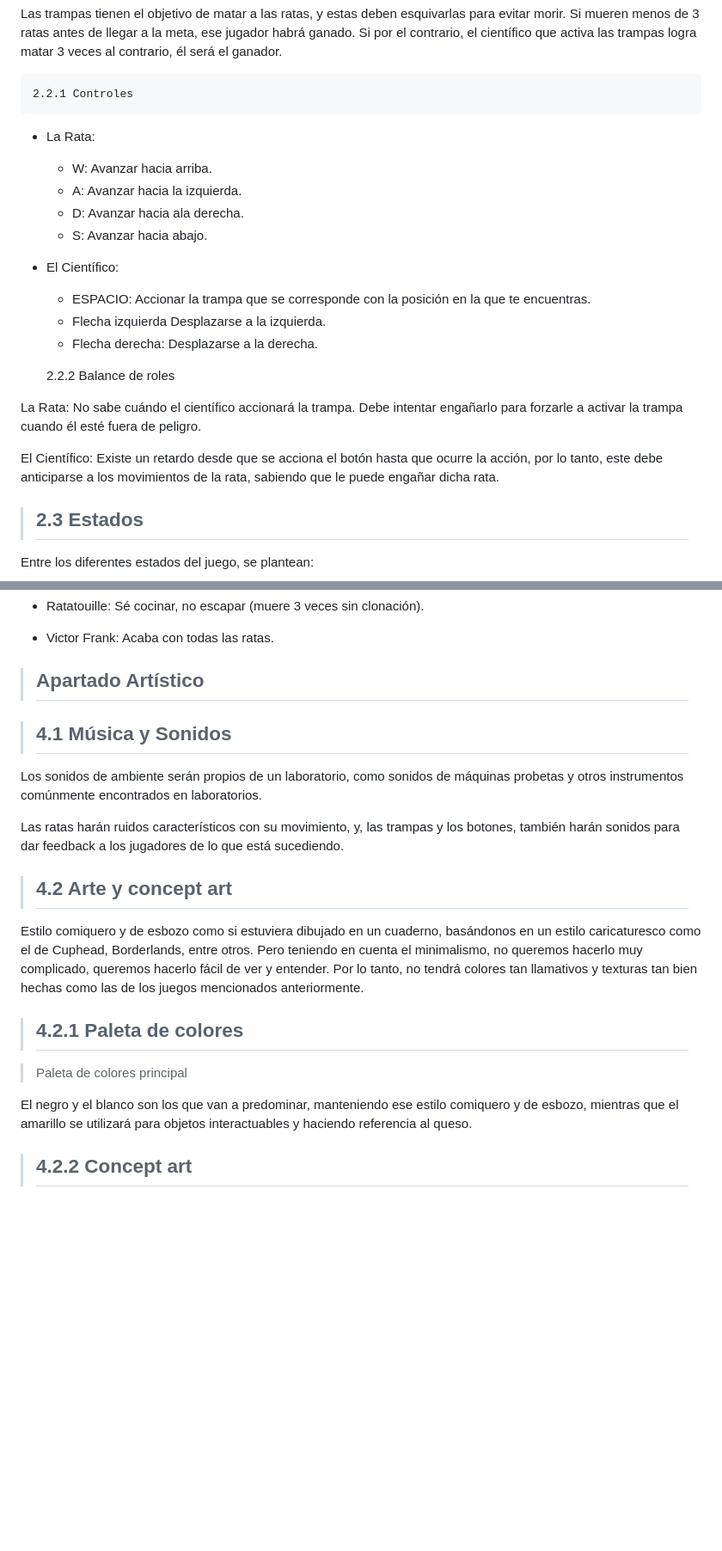
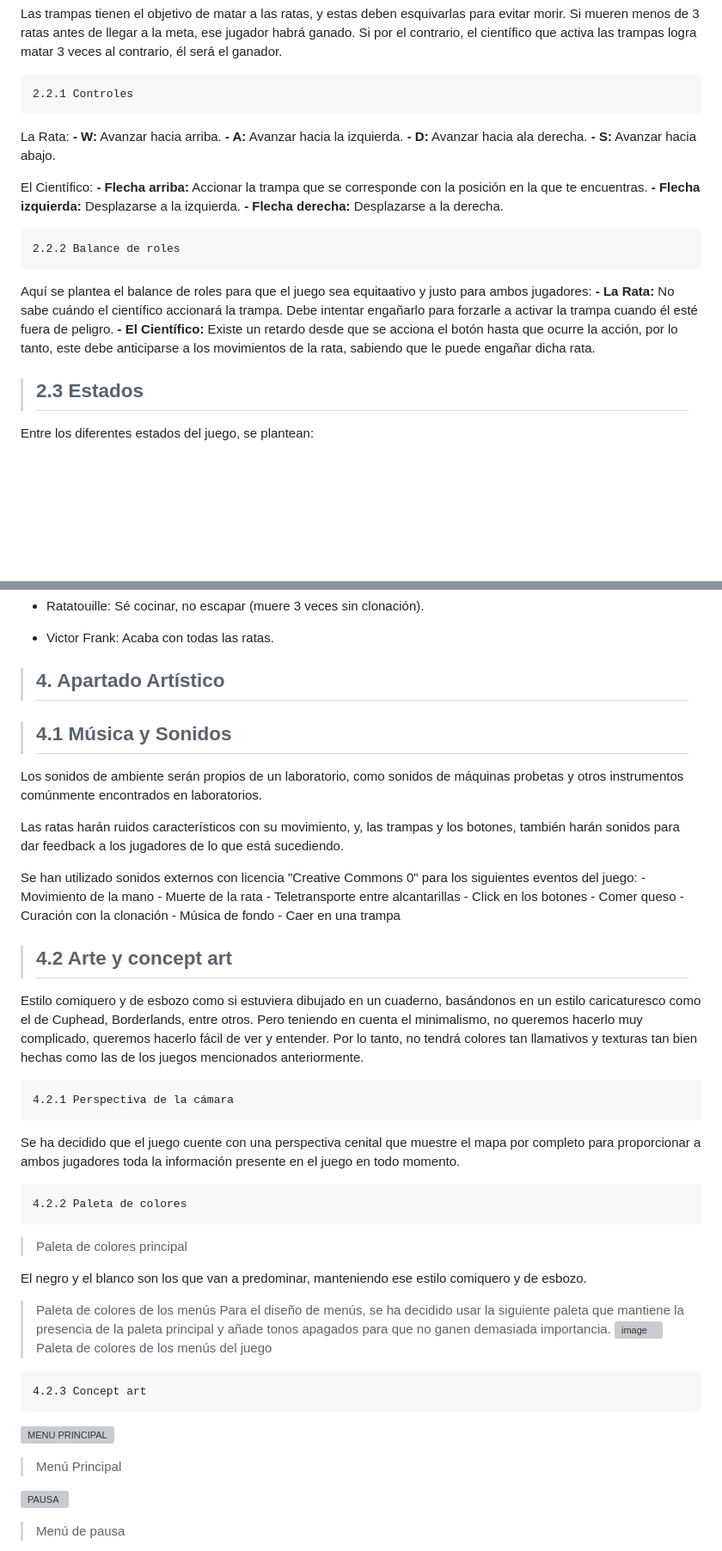
Before and after one commit to ismaest/JER-24-25, a Markdown page: README.md, 2 parts joined by grey strips. Shown: that part at 86% size. GitHub-like rendering; blank space fills up the shorter version; grey boxes are pictures that could not be loaded.

```diff
--- a/README.md
+++ b/README.md
@@ -172,25 +172,22 @@ El juego se desarrolla en partidas rápidas, donde un jugador debe esquivar las
 Las trampas tienen el objetivo de matar a las ratas, y estas deben esquivarlas para evitar morir. Si mueren menos de 3 ratas antes de llegar a la meta, ese jugador habrá ganado. Si por el contrario, el científico que activa las trampas logra matar 3 veces al contrario, él será el ganador.
 
 	2.2.1 Controles
+La Rata:
+	**- W:** Avanzar hacia arriba.
+	**- A:** Avanzar hacia la izquierda.
+ 	**- D:** Avanzar hacia ala derecha.
+	**- S:** Avanzar hacia abajo.
 
-  - La Rata:
-
-    - W: Avanzar hacia arriba.
-    - A: Avanzar hacia la izquierda.
-    - D: Avanzar hacia ala derecha.
-    - S: Avanzar hacia abajo.
-
-  - El Científico:
-
-    - ESPACIO: Accionar la trampa que se corresponde con la posición en la que te encuentras.
-    - Flecha izquierda Desplazarse a la izquierda.
-    - Flecha derecha: Desplazarse a la derecha.
+El Científico:
+	**- Flecha arriba:** Accionar la trampa que se corresponde con la posición en la que te encuentras.
+ 	**- Flecha izquierda:** Desplazarse a la izquierda.
+	**- Flecha derecha:** Desplazarse a la derecha.
 
 	2.2.2 Balance de roles
 
-La Rata: No sabe cuándo el científico accionará la trampa. Debe intentar engañarlo para forzarle a activar la trampa cuando él esté fuera de peligro.
-
-El Científico: Existe un retardo desde que se acciona el botón hasta que ocurre la acción, por lo tanto, este debe anticiparse a los movimientos de la rata, sabiendo que le puede engañar dicha rata.
+Aquí se plantea el balance de roles para que el juego sea equitaativo y justo para ambos jugadores:
+	**- La Rata:** No sabe cuándo el científico accionará la trampa. Debe intentar engañarlo para forzarle a activar la trampa cuando él esté fuera de peligro.
+	**- El Científico:** Existe un retardo desde que se acciona el botón hasta que ocurre la acción, por lo tanto, este debe anticiparse a los movimientos de la rata, sabiendo que le puede engañar dicha rata.
 
 
 > ## **2.3 Estados**
@@ -270,7 +309,7 @@ El juego cuenta con dos personajes:
   - Victor Frank: Acaba con todas las ratas.
 
 
-> ## Apartado Artístico
+> ## 4. Apartado Artístico
 
 
 > ## **4.1 Música y Sonidos**
@@ -279,17 +318,43 @@ Los sonidos de ambiente serán propios de un laboratorio, como sonidos de máqui
 
 Las ratas harán ruidos característicos con su movimiento, y, las trampas y los botones, también harán sonidos para dar feedback a los jugadores de lo que está sucediendo.
 
+Se han utilizado sonidos externos con licencia "Creative Commons 0" para los siguientes eventos del juego:
+	- Movimiento de la mano
+ 	- Muerte de la rata
+  	- Teletransporte entre alcantarillas
+        - Click en los botones
+	- Comer queso
+	- Curación con la clonación
+ 	- Música de fondo
+  	- Caer en una trampa
+
 
 > ## **4.2 Arte y concept art**
 
 Estilo comiquero y de esbozo como si estuviera dibujado en un cuaderno, basándonos en un estilo caricaturesco como el de Cuphead, Borderlands, entre otros. Pero teniendo en cuenta el minimalismo, no queremos hacerlo muy complicado, queremos hacerlo fácil de ver y entender. Por lo tanto, no tendrá colores tan llamativos y texturas tan bien hechas como las de los juegos mencionados anteriormente.
 
+	4.2.1 Perspectiva de la cámara
 
-> ## 4.2.1 Paleta de colores
+ Se ha decidido que el juego cuente con una perspectiva cenital que muestre el mapa por completo para proporcionar a ambos jugadores toda la información presente en el juego en todo momento.
+
+	4.2.2 Paleta de colores
 
 
 > Paleta de colores principal
 
-El negro y el blanco son los que van a predominar, manteniendo ese estilo comiquero y de esbozo, mientras que el amarillo se utilizará para objetos interactuables y haciendo referencia al queso.
+El negro y el blanco son los que van a predominar, manteniendo ese estilo comiquero y de esbozo.
 
-> ## 4.2.2 Concept art
+> Paleta de colores de los menús
+Para el diseño de menús, se ha decidido usar la siguiente paleta que mantiene la presencia de la paleta principal y añade tonos apagados para que no ganen demasiada importancia.
+![image](https://github.com/user-attachments/assets/76e6a3cf-675d-454e-a98f-1e08e4b8ab48)
+> Paleta de colores de los menús del juego
+
+
+	4.2.3 Concept art
+
+![MENU PRINCIPAL](https://github.com/user-attachments/assets/33678f96-d86a-4faf-b8e9-fdc64a9d1270)
+> Menú Principal
+
+![PAUSA](https://github.com/user-attachments/assets/1749d80f-314c-41a0-ba14-0de7622efd33)
+> Menú de pausa
+
```
Also changed, not shown: other parts of README.md (+97 -34 lines).
